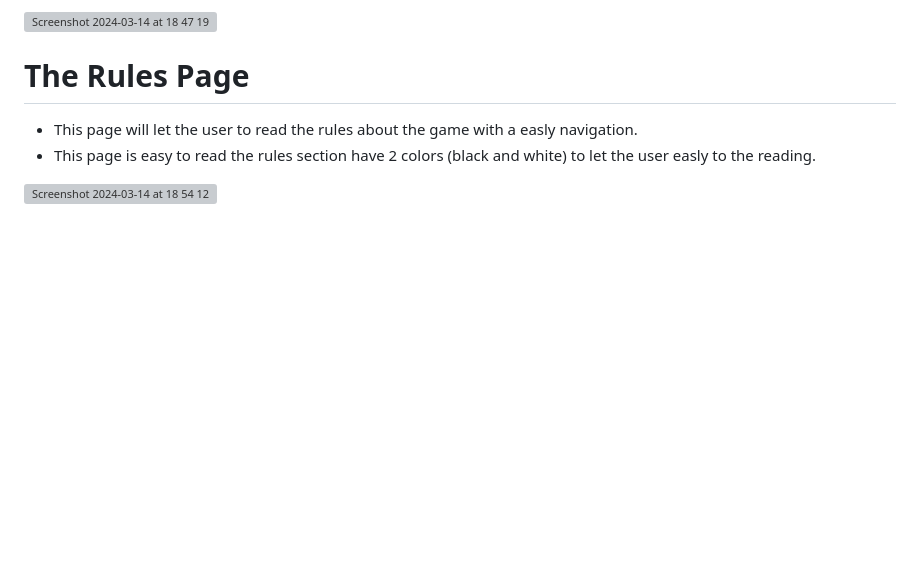
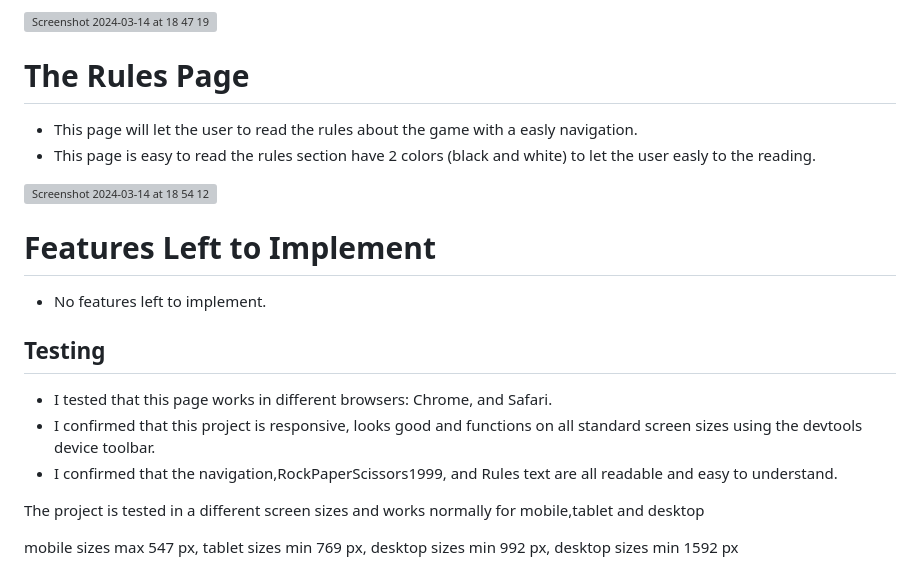
Before and after one commit to Code-Institute-Submissions/giacoren6-Rock-Paper-Scissors-Game, a Markdown page: README.md, the part around the change. Rendered like a GitHub page; blank space fills up the shorter version; grey boxes are pictures that could not be loaded.

Commit message:
README sizes screen

```diff
--- a/README.md
+++ b/README.md
@@ -105,3 +105,19 @@ Welcome to [RockPaperScissors1999](https://giacoren6.github.io/Rock-Paper-Scisso
 - This page is easy to read the rules section have 2 colors (black and white) to let the user easly to the reading.
 
 <img width="1447" alt="Screenshot 2024-03-14 at 18 54 12" src="https://github.com/giacoren6/Rock-Paper-Scissors-Game/assets/142323106/aebeed0f-f3b7-469b-8a95-fe0b7fc33662">
+
+# Features Left to Implement
+- No features left to implement.
+
+## Testing
+
+ - I tested that this page works in different browsers: Chrome, and  Safari.
+ - I confirmed that this project is responsive, looks good and functions on all standard screen sizes using the devtools device toolbar.
+ - I confirmed that the navigation,RockPaperScissors1999, and Rules text are all readable and easy to understand.
+
+The project is tested in a different screen sizes and works normally for mobile,tablet and desktop
+
+mobile sizes max 547 px,
+tablet sizes min 769 px,
+desktop sizes min 992 px,
+desktop sizes min 1592 px
```
